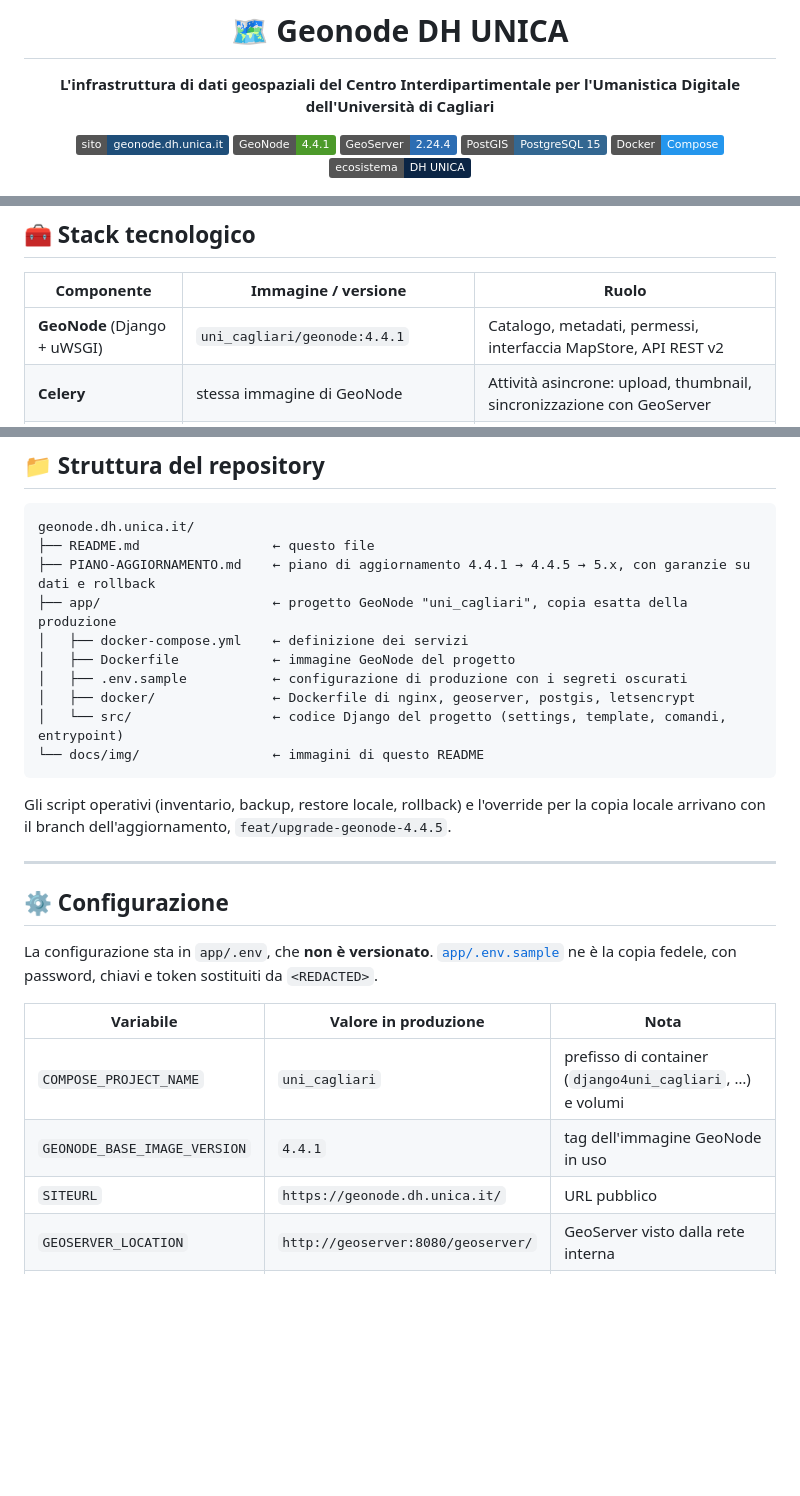
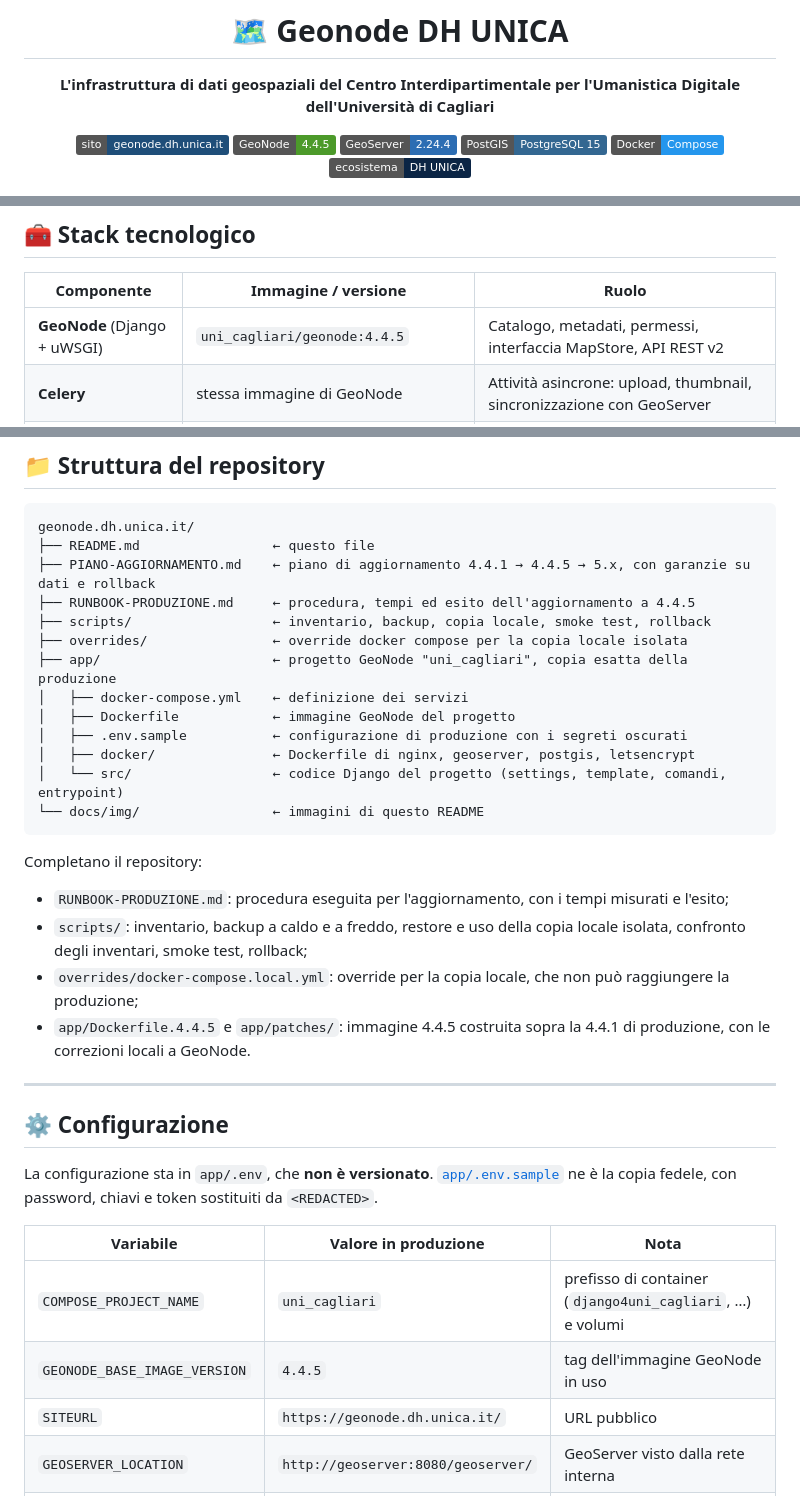
Before and after one commit to Dh-unica/geonode.dh.unica.it, a Markdown page: README.md, 3 parts joined by grey strips. GitHub-like rendering; badges without logos; blank space fills up the shorter version.

Commit message:
docs: aggiorna il README alla versione 4.4.5 e agli strumenti del repo
Co-Authored-By: Claude Opus 5.5 <noreply@anthropic.com>

````diff
--- a/README.md
+++ b/README.md
@@ -5,7 +5,7 @@
 **L'infrastruttura di dati geospaziali del Centro Interdipartimentale per l'Umanistica Digitale dell'Università di Cagliari**
 
 [![Sito](https://img.shields.io/badge/sito-geonode.dh.unica.it-1f4e79)](https://geonode.dh.unica.it/)
-[![GeoNode](https://img.shields.io/badge/GeoNode-4.4.1-4c9a2a)](https://geonode.org/)
+[![GeoNode](https://img.shields.io/badge/GeoNode-4.4.5-4c9a2a)](https://geonode.org/)
 [![GeoServer](https://img.shields.io/badge/GeoServer-2.24.4-2c6db3)](https://geoserver.org/)
 [![PostGIS](https://img.shields.io/badge/PostGIS-PostgreSQL%2015-336791)](https://postgis.net/)
 [![Docker Compose](https://img.shields.io/badge/Docker-Compose-2496ed?logo=docker&logoColor=white)](app/docker-compose.yml)
@@ -116,7 +116,7 @@ Il catalogo completo si consulta su [geonode.dh.unica.it](https://geonode.dh.uni
 
 | Componente | Immagine / versione | Ruolo |
 |---|---|---|
-| **GeoNode** (Django + uWSGI) | `uni_cagliari/geonode:4.4.1` | Catalogo, metadati, permessi, interfaccia MapStore, API REST v2 |
+| **GeoNode** (Django + uWSGI) | `uni_cagliari/geonode:4.4.5` | Catalogo, metadati, permessi, interfaccia MapStore, API REST v2 |
 | **Celery** | stessa immagine di GeoNode | Attività asincrone: upload, thumbnail, sincronizzazione con GeoServer |
 | **GeoServer** | `uni_cagliari/geoserver:2.24.4-v1` | Pubblicazione dei dati come servizi OGC, stili, cache delle tessere (GeoWebCache) |
 | **PostgreSQL + PostGIS** | `uni_cagliari/postgis:15.3-latest` | DB `geonode` (catalogo) e `geonode_data` (dati vettoriali) |
@@ -165,6 +165,9 @@ I dati persistenti vivono in volumi Docker con prefisso `uni_cagliari-`: `dbdata
 geonode.dh.unica.it/
 ├── README.md                 ← questo file
 ├── PIANO-AGGIORNAMENTO.md    ← piano di aggiornamento 4.4.1 → 4.4.5 → 5.x, con garanzie su dati e rollback
+├── RUNBOOK-PRODUZIONE.md     ← procedura, tempi ed esito dell'aggiornamento a 4.4.5
+├── scripts/                  ← inventario, backup, copia locale, smoke test, rollback
+├── overrides/                ← override docker compose per la copia locale isolata
 ├── app/                      ← progetto GeoNode "uni_cagliari", copia esatta della produzione
 │   ├── docker-compose.yml    ← definizione dei servizi
 │   ├── Dockerfile            ← immagine GeoNode del progetto
@@ -174,7 +177,12 @@ geonode.dh.unica.it/
 └── docs/img/                 ← immagini di questo README
 ```
 
-Gli script operativi (inventario, backup, restore locale, rollback) e l'override per la copia locale arrivano con il branch dell'aggiornamento, `feat/upgrade-geonode-4.4.5`.
+Completano il repository:
+
+- `RUNBOOK-PRODUZIONE.md`: procedura eseguita per l'aggiornamento, con i tempi misurati e l'esito;
+- `scripts/`: inventario, backup a caldo e a freddo, restore e uso della copia locale isolata, confronto degli inventari, smoke test, rollback;
+- `overrides/docker-compose.local.yml`: override per la copia locale, che non può raggiungere la produzione;
+- `app/Dockerfile.4.4.5` e `app/patches/`: immagine 4.4.5 costruita sopra la 4.4.1 di produzione, con le correzioni locali a GeoNode.
 
 ---
 
@@ -185,7 +193,7 @@ La configurazione sta in `app/.env`, che **non è versionato**. [`app/.env.sampl
 | Variabile | Valore in produzione | Nota |
 |---|---|---|
 | `COMPOSE_PROJECT_NAME` | `uni_cagliari` | prefisso di container (`django4uni_cagliari`, …) e volumi |
-| `GEONODE_BASE_IMAGE_VERSION` | `4.4.1` | tag dell'immagine GeoNode in uso |
+| `GEONODE_BASE_IMAGE_VERSION` | `4.4.5` | tag dell'immagine GeoNode in uso |
 | `SITEURL` | `https://geonode.dh.unica.it/` | URL pubblico |
 | `GEOSERVER_LOCATION` | `http://geoserver:8080/geoserver/` | GeoServer visto dalla rete interna |
 | `LETSENCRYPT_MODE` | `production` | certificati reali |
````
Also changed, not shown: other parts of README.md (+2 -2 lines).
